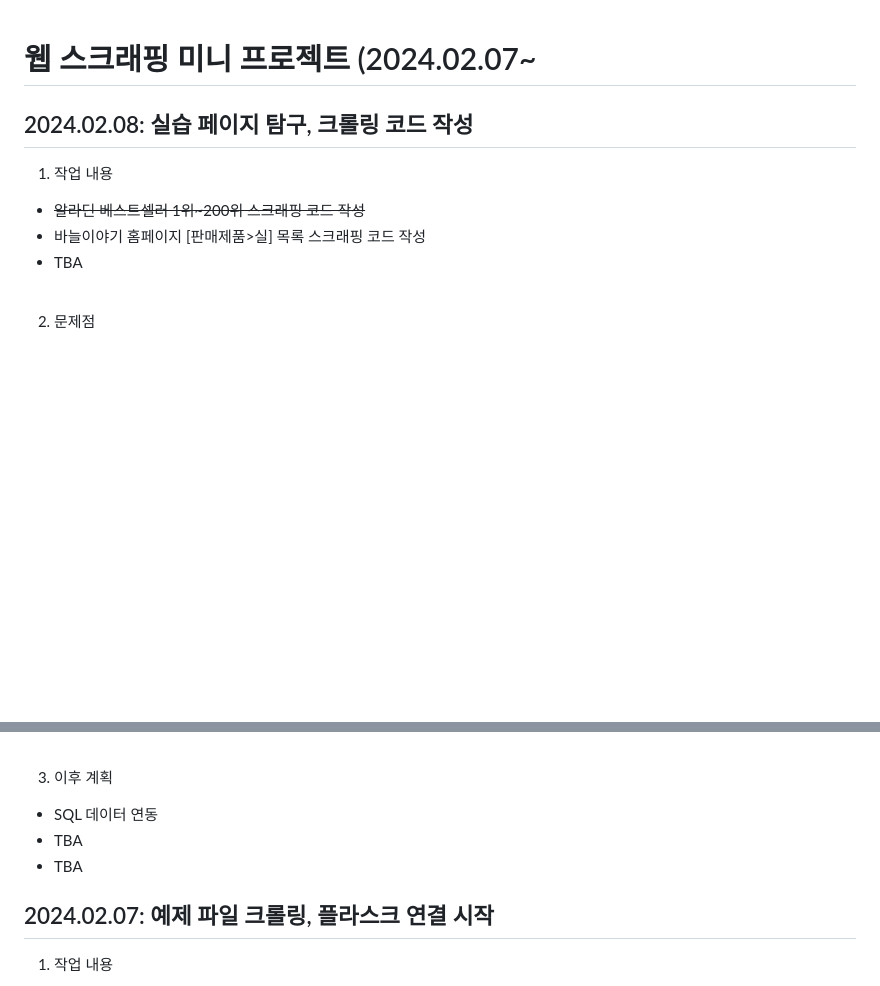
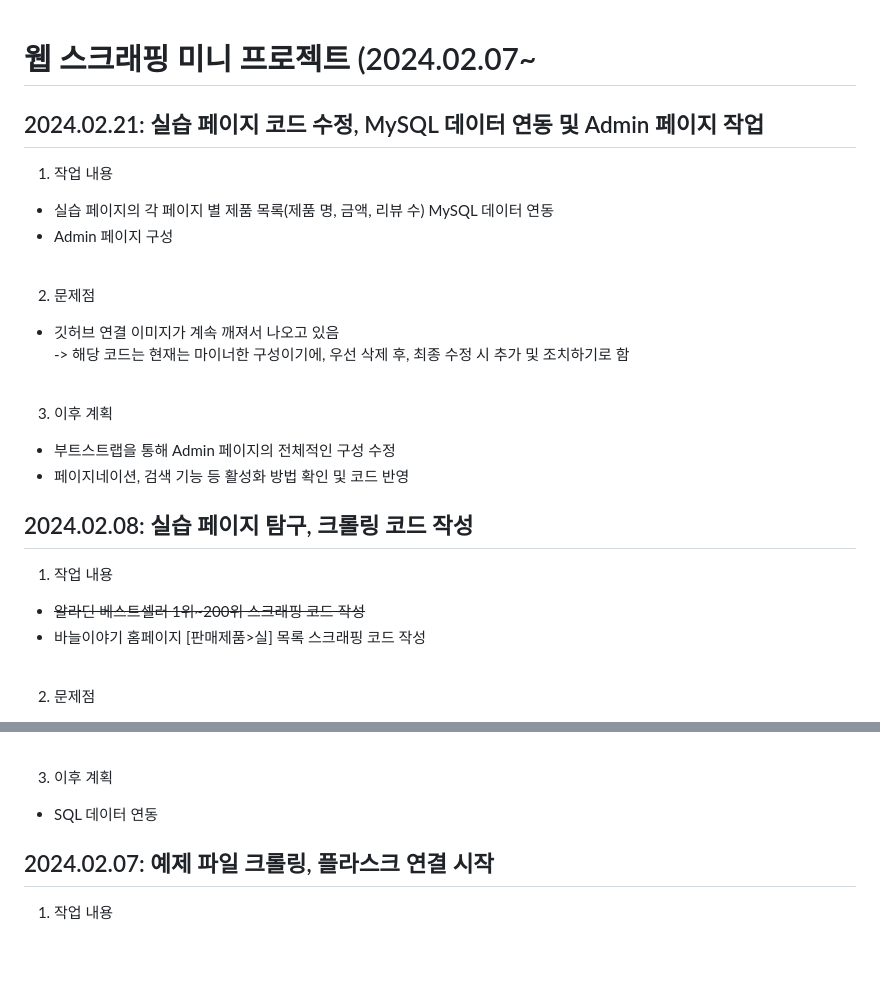
Before and after one commit to Ina-Youn/oz_class, a Markdown page: 웹 스크래핑 미니 프로젝트/readme.md, 2 parts joined by grey strips. Rendered like a GitHub page; blank space fills up the shorter version.

```diff
--- a/웹 스크래핑 미니 프로젝트/readme.md
+++ b/웹 스크래핑 미니 프로젝트/readme.md
@@ -1,12 +1,28 @@
 웹 스크래핑 미니 프로젝트 (2024.02.07~
 ================================
+
+## 2024.02.21: 실습 페이지 코드 수정, MySQL 데이터 연동 및 Admin 페이지 작업
+1. 작업 내용
+  - 실습 페이지의 각 페이지 별 제품 목록(제품 명, 금액, 리뷰 수) MySQL 데이터 연동
+  - Admin 페이지 구성
+
+<br>
+
+2. 문제점
+  - 깃허브 연결 이미지가 계속 깨져서 나오고 있음
+    -> 해당 코드는 현재는 마이너한 구성이기에, 우선 삭제 후, 최종 수정 시 추가 및 조치하기로 함
+
+<br>
+
+3. 이후 계획
+  - 부트스트랩을 통해 Admin 페이지의 전체적인 구성 수정
+  - 페이지네이션, 검색 기능 등 활성화 방법 확인 및 코드 반영
 
 ## 2024.02.08: 실습 페이지 탐구, 크롤링 코드 작성
 
 1. 작업 내용
   - ~~알라딘 베스트셀러 1위~200위 스크래핑 코드 작성~~
   - 바늘이야기 홈페이지 [판매제품>실] 목록 스크래핑 코드 작성
-  - TBA
 
 <br>
 
@@ -38,8 +54,6 @@
 
 3. 이후 계획
   - SQL 데이터 연동
-  - TBA
-  - TBA
 
 
 
```
